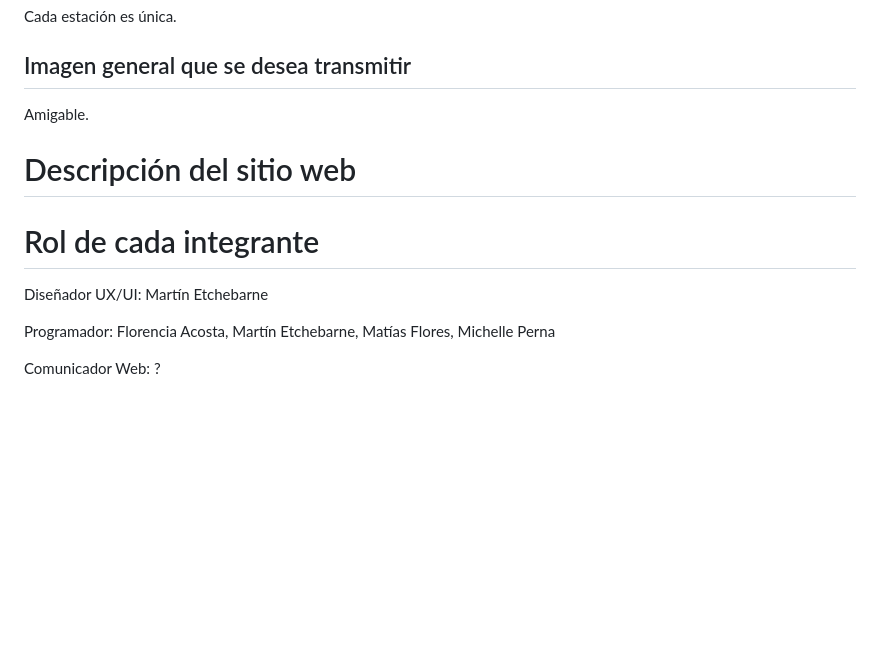
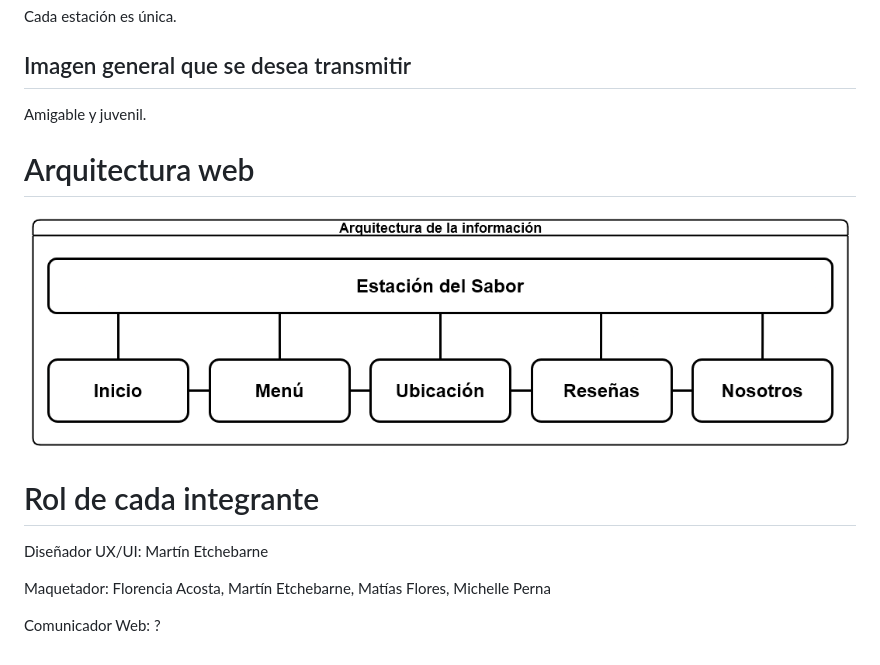
Before and after one commit to martinetbn/estacion-del-sabor, a Markdown page: README.md, the part around the change. GitHub-like rendering; pictures changed too: assets/images/arquitectura.png (added); blank space fills up the shorter version.

Commit message:
Agreagr gráfico de la arquitectura web

```diff
--- a/README.md
+++ b/README.md
@@ -54,14 +54,16 @@ Cada estación es única.
 
 ## Imagen general que se desea transmitir
 
-Amigable.
+Amigable y juvenil.
 
-# Descripción del sitio web
+# Arquitectura web
+
+![Gráfico de la arquitectura de la información del sitio](./assets/images/arquitectura.png)
 
 # Rol de cada integrante
 
 Diseñador UX/UI: Martín Etchebarne
 
-Programador: Florencia Acosta, Martín Etchebarne, Matías Flores, Michelle Perna
+Maquetador: Florencia Acosta, Martín Etchebarne, Matías Flores, Michelle Perna
 
 Comunicador Web: ?
```
